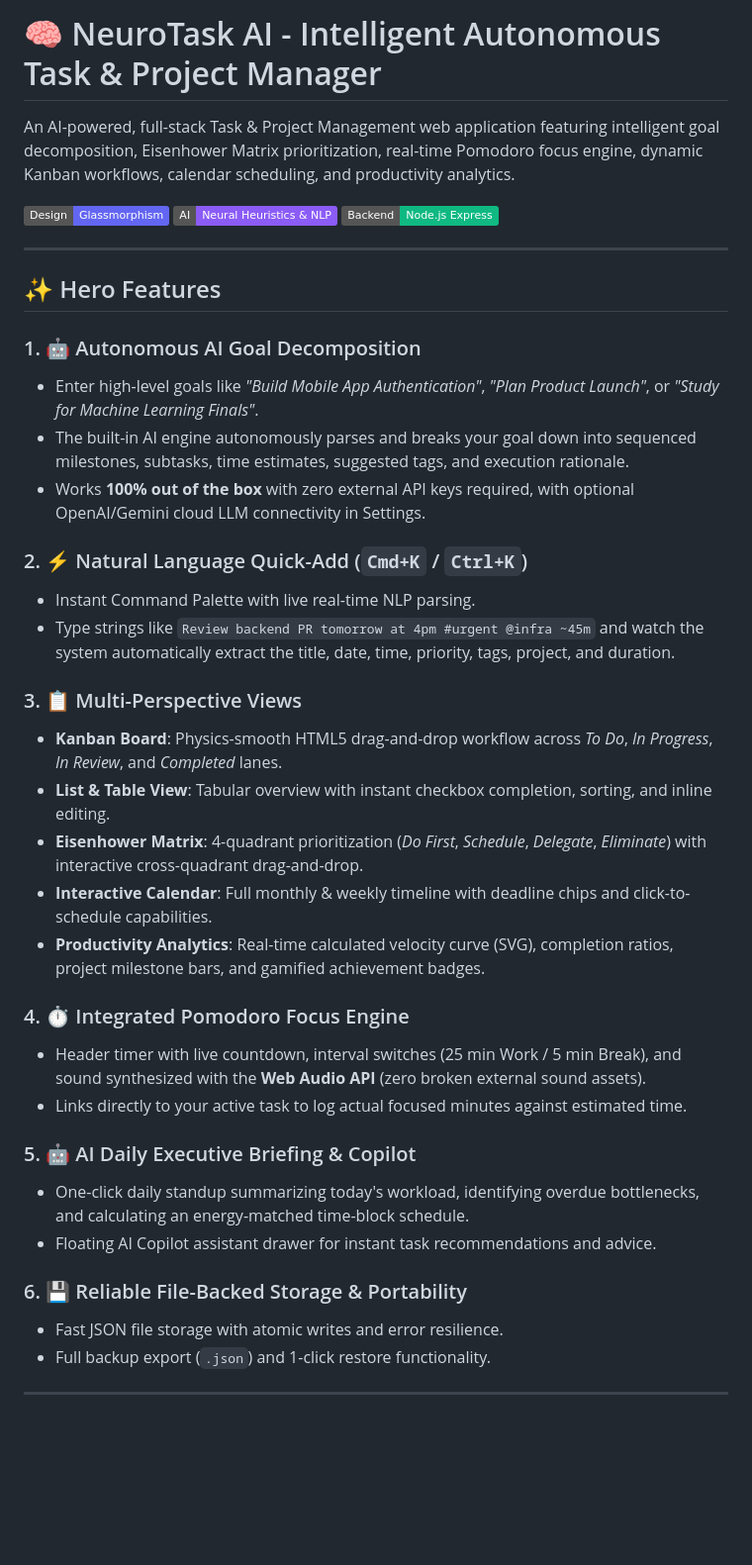
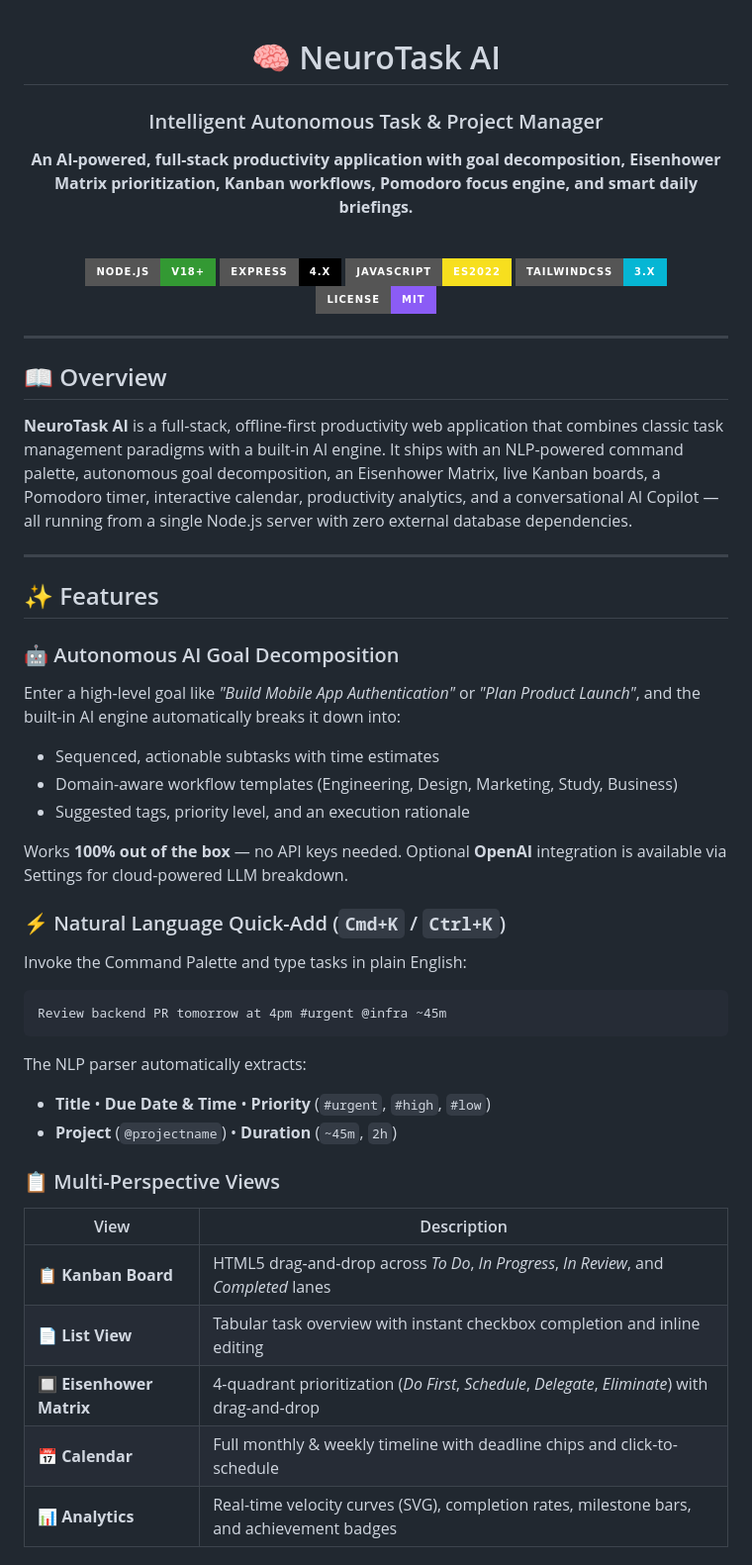
Before and after one commit to megatron144/AI-Task-Manager, a Markdown page: README.md, the part around one of its changes. Shown at 99% size. Rendered like a GitHub page; badges without logos; blank space fills up the shorter version.

````diff
--- a/README.md
+++ b/README.md
@@ -1,39 +1,57 @@
-# 🧠 NeuroTask AI - Intelligent Autonomous Task & Project Manager
+<div align="center">
 
-An AI-powered, full-stack Task & Project Management web application featuring intelligent goal decomposition, Eisenhower Matrix prioritization, real-time Pomodoro focus engine, dynamic Kanban workflows, calendar scheduling, and productivity analytics.
+# 🧠 NeuroTask AI
 
-![UI Design](https://img.shields.io/badge/Design-Glassmorphism-6366f1)
-![AI-Powered](https://img.shields.io/badge/AI-Neural%20Heuristics%20%26%20NLP-8b5cf6)
-![NodeJS](https://img.shields.io/badge/Backend-Node.js%20Express-10b981)
+### Intelligent Autonomous Task & Project Manager
+
+**An AI-powered, full-stack productivity application with goal decomposition, Eisenhower Matrix prioritization, Kanban workflows, Pomodoro focus engine, and smart daily briefings.**
+
+<br/>
+
+[![Node.js](https://img.shields.io/badge/Node.js-v18+-339933?style=for-the-badge&logo=nodedotjs&logoColor=white)](https://nodejs.org)
+[![Express](https://img.shields.io/badge/Express-4.x-000000?style=for-the-badge&logo=express&logoColor=white)](https://expressjs.com)
+[![JavaScript](https://img.shields.io/badge/JavaScript-ES2022-F7DF1E?style=for-the-badge&logo=javascript&logoColor=black)](https://developer.mozilla.org/en-US/docs/Web/JavaScript)
+[![TailwindCSS](https://img.shields.io/badge/TailwindCSS-3.x-06B6D4?style=for-the-badge&logo=tailwindcss&logoColor=white)](https://tailwindcss.com)
+[![License: MIT](https://img.shields.io/badge/License-MIT-8b5cf6?style=for-the-badge)](LICENSE)
+
+</div>
 
 ---
 
-## ✨ Hero Features
+## 📖 Overview
 
-### 1. 🤖 Autonomous AI Goal Decomposition
-- Enter high-level goals like *"Build Mobile App Authentication"*, *"Plan Product Launch"*, or *"Study for Machine Learning Finals"*.
-- The built-in AI engine autonomously parses and breaks your goal down into sequenced milestones, subtasks, time estimates, suggested tags, and execution rationale.
-- Works **100% out of the box** with zero external API keys required, with optional OpenAI/Gemini cloud LLM connectivity in Settings.
+**NeuroTask AI** is a full-stack, offline-first productivity web application that combines classic task management paradigms with a built-in AI engine. It ships with an NLP-powered command palette, autonomous goal decomposition, an Eisenhower Matrix, live Kanban boards, a Pomodoro timer, interactive calendar, productivity analytics, and a conversational AI Copilot — all running from a single Node.js server with zero external database dependencies.
 
-### 2. ⚡ Natural Language Quick-Add (`Cmd+K` / `Ctrl+K`)
-- Instant Command Palette with live real-time NLP parsing.
-- Type strings like `Review backend PR tomorrow at 4pm #urgent @infra ~45m` and watch the system automatically extract the title, date, time, priority, tags, project, and duration.
+---
 
-### 3. 📋 Multi-Perspective Views
-- **Kanban Board**: Physics-smooth HTML5 drag-and-drop workflow across *To Do*, *In Progress*, *In Review*, and *Completed* lanes.
-- **List & Table View**: Tabular overview with instant checkbox completion, sorting, and inline editing.
-- **Eisenhower Matrix**: 4-quadrant prioritization (*Do First*, *Schedule*, *Delegate*, *Eliminate*) with interactive cross-quadrant drag-and-drop.
-- **Interactive Calendar**: Full monthly & weekly timeline with deadline chips and click-to-schedule capabilities.
-- **Productivity Analytics**: Real-time calculated velocity curve (SVG), completion ratios, project milestone bars, and gamified achievement badges.
+## ✨ Features
 
-### 4. ⏱️ Integrated Pomodoro Focus Engine
-- Header timer with live countdown, interval switches (25 min Work / 5 min Break), and sound synthesized with the **Web Audio API** (zero broken external sound assets).
-- Links directly to your active task to log actual focused minutes against estimated time.
+### 🤖 Autonomous AI Goal Decomposition
+Enter a high-level goal like *"Build Mobile App Authentication"* or *"Plan Product Launch"*, and the built-in AI engine automatically breaks it down into:
+- Sequenced, actionable subtasks with time estimates
+- Domain-aware workflow templates (Engineering, Design, Marketing, Study, Business)
+- Suggested tags, priority level, and an execution rationale
 
-### 5. 🤖 AI Daily Executive Briefing & Copilot
-- One-click daily standup summarizing today's workload, identifying overdue bottlenecks, and calculating an energy-matched time-block schedule.
-- Floating AI Copilot assistant drawer for instant task recommendations and advice.
+Works **100% out of the box** — no API keys needed. Optional **OpenAI** integration is available via Settings for cloud-powered LLM breakdown.
 
-### 6. 💾 Reliable File-Backed Storage & Portability
-- Fast JSON file storage with atomic writes and error resilience.
-- Full backup export (`.json`) and 1-click restore functionality.
+### ⚡ Natural Language Quick-Add (`Cmd+K` / `Ctrl+K`)
+Invoke the Command Palette and type tasks in plain English:
+
+```
+Review backend PR tomorrow at 4pm #urgent @infra ~45m
+```
+
+The NLP parser automatically extracts:
+- **Title** • **Due Date & Time** • **Priority** (`#urgent`, `#high`, `#low`)
+- **Project** (`@projectname`) • **Duration** (`~45m`, `2h`)
+
+### 📋 Multi-Perspective Views
+
+| View | Description |
+|---|---|
+| 📋 **Kanban Board** | HTML5 drag-and-drop across *To Do*, *In Progress*, *In Review*, and *Completed* lanes |
+| 📄 **List View** | Tabular task overview with instant checkbox completion and inline editing |
+| 🔲 **Eisenhower Matrix** | 4-quadrant prioritization (*Do First*, *Schedule*, *Delegate*, *Eliminate*) with drag-and-drop |
+| 📅 **Calendar** | Full monthly & weekly timeline with deadline chips and click-to-schedule |
+| 📊 **Analytics** | Real-time velocity curves (SVG), completion rates, milestone bars, and achievement badges |
+
````
Also changed, not shown: other parts of README.md (+153 -28 lines).
